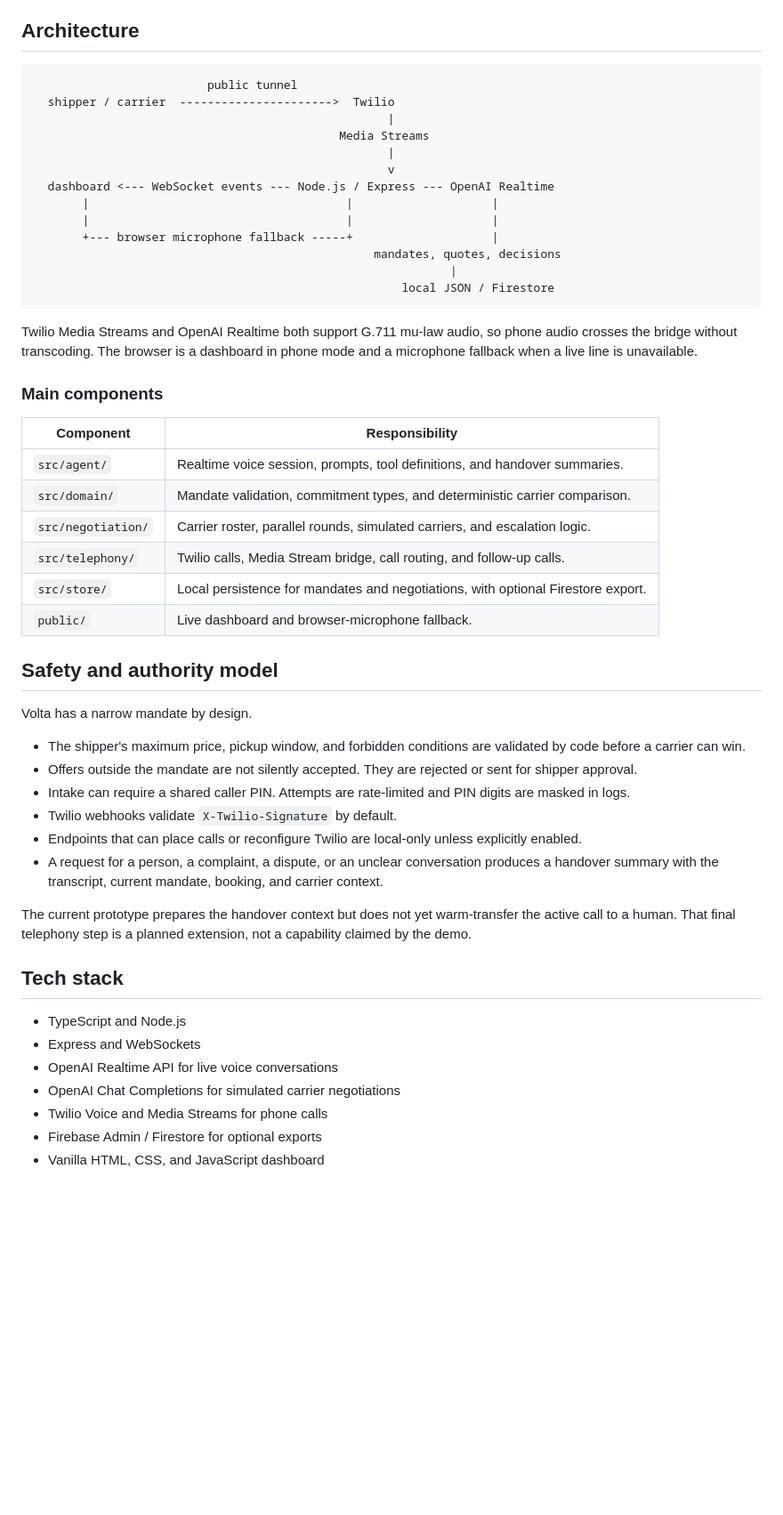
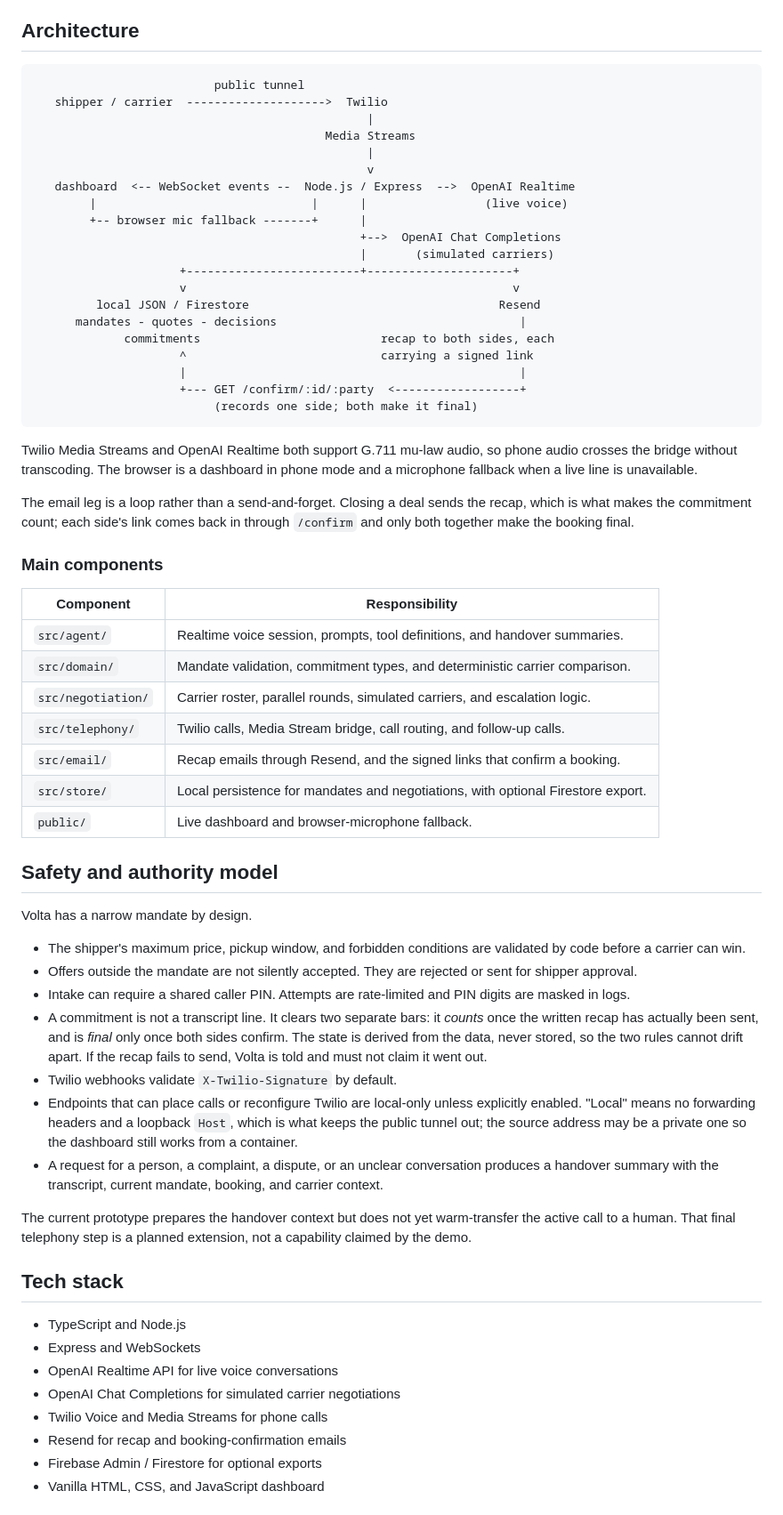
Before and after one commit to mnarbe/NextWave-Volta, a Markdown page: README.md, the part around one of its changes. Shown at 89% size. Drawn GitHub-style; blank space fills up the shorter version.

````diff
--- a/README.md
+++ b/README.md
@@ -34,22 +35,31 @@ The flow is designed for unrehearsed inputs: authority checks and carrier select
 ## Architecture
 
 ```text
-                         public tunnel
-  shipper / carrier  ---------------------->  Twilio
-                                                   |
-                                            Media Streams
-                                                   |
-                                                   v
-  dashboard <--- WebSocket events --- Node.js / Express --- OpenAI Realtime
-       |                                     |                    |
-       |                                     |                    |
-       +--- browser microphone fallback -----+                    |
-                                                 mandates, quotes, decisions
-                                                            |
-                                                     local JSON / Firestore
+                          public tunnel
+   shipper / carrier  -------------------->  Twilio
+                                                |
+                                          Media Streams
+                                                |
+                                                v
+   dashboard  <-- WebSocket events --  Node.js / Express  -->  OpenAI Realtime
+        |                               |      |                 (live voice)
+        +-- browser mic fallback -------+      |
+                                               +-->  OpenAI Chat Completions
+                                               |       (simulated carriers)
+                     +-------------------------+---------------------+
+                     v                                               v
+         local JSON / Firestore                                    Resend
+      mandates - quotes - decisions                                   |
+             commitments                          recap to both sides, each
+                     ^                            carrying a signed link
+                     |                                                |
+                     +--- GET /confirm/:id/:party  <------------------+
+                          (records one side; both make it final)
 ```
 
 Twilio Media Streams and OpenAI Realtime both support G.711 mu-law audio, so phone audio crosses the bridge without transcoding. The browser is a dashboard in phone mode and a microphone fallback when a live line is unavailable.
+
+The email leg is a loop rather than a send-and-forget. Closing a deal sends the recap, which is what makes the commitment count; each side's link comes back in through `/confirm` and only both together make the booking final.
 
 ### Main components
 
@@ -59,6 +69,7 @@ Twilio Media Streams and OpenAI Realtime both support G.711 mu-law audio, so pho
 | `src/domain/`      | Mandate validation, commitment types, and deterministic carrier comparison.      |
 | `src/negotiation/` | Carrier roster, parallel rounds, simulated carriers, and escalation logic.       |
 | `src/telephony/`   | Twilio calls, Media Stream bridge, call routing, and follow-up calls.            |
+| `src/email/`       | Recap emails through Resend, and the signed links that confirm a booking.        |
 | `src/store/`       | Local persistence for mandates and negotiations, with optional Firestore export. |
 | `public/`          | Live dashboard and browser-microphone fallback.                                  |
 
@@ -69,8 +80,9 @@ Volta has a narrow mandate by design.
 - The shipper's maximum price, pickup window, and forbidden conditions are validated by code before a carrier can win.
 - Offers outside the mandate are not silently accepted. They are rejected or sent for shipper approval.
 - Intake can require a shared caller PIN. Attempts are rate-limited and PIN digits are masked in logs.
+- A commitment is not a transcript line. It clears two separate bars: it *counts* once the written recap has actually been sent, and is *final* only once both sides confirm. The state is derived from the data, never stored, so the two rules cannot drift apart. If the recap fails to send, Volta is told and must not claim it went out.
 - Twilio webhooks validate `X-Twilio-Signature` by default.
-- Endpoints that can place calls or reconfigure Twilio are local-only unless explicitly enabled.
+- Endpoints that can place calls or reconfigure Twilio are local-only unless explicitly enabled. "Local" means no forwarding headers and a loopback `Host`, which is what keeps the public tunnel out; the source address may be a private one so the dashboard still works from a container.
 - A request for a person, a complaint, a dispute, or an unclear conversation produces a handover summary with the transcript, current mandate, booking, and carrier context.
 
 The current prototype prepares the handover context but does not yet warm-transfer the active call to a human. That final telephony step is a planned extension, not a capability claimed by the demo.
@@ -82,6 +94,7 @@ The current prototype prepares the handover context but does not yet warm-transf
 - OpenAI Realtime API for live voice conversations
 - OpenAI Chat Completions for simulated carrier negotiations
 - Twilio Voice and Media Streams for phone calls
+- Resend for recap and booking-confirmation emails
 - Firebase Admin / Firestore for optional exports
 - Vanilla HTML, CSS, and JavaScript dashboard
 
````
Also changed, not shown: other parts of README.md (+34 -3 lines).
